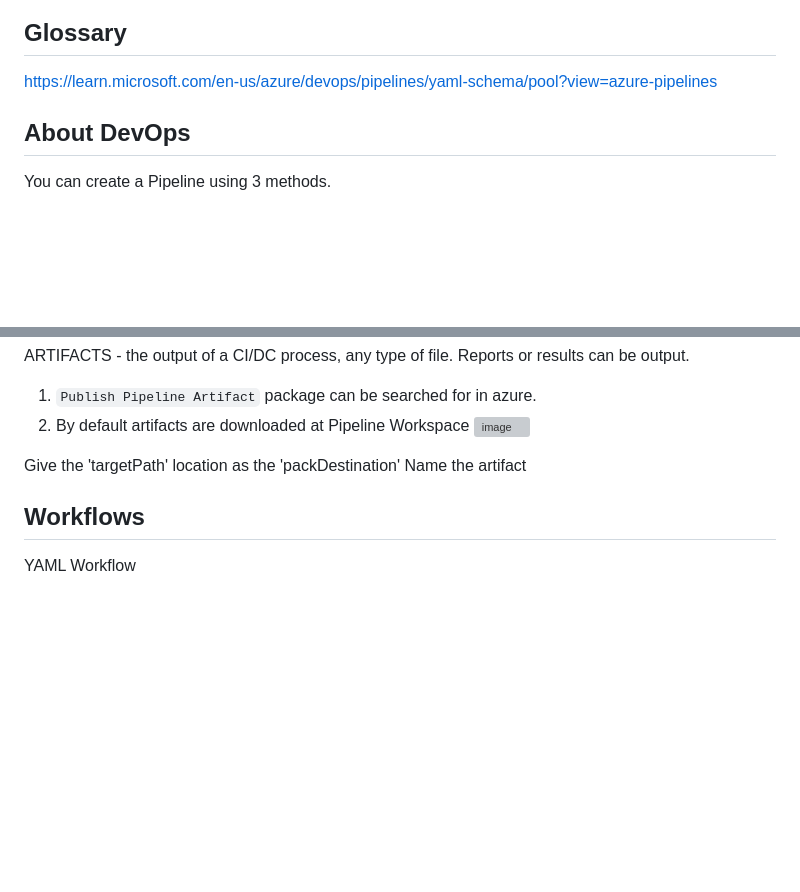
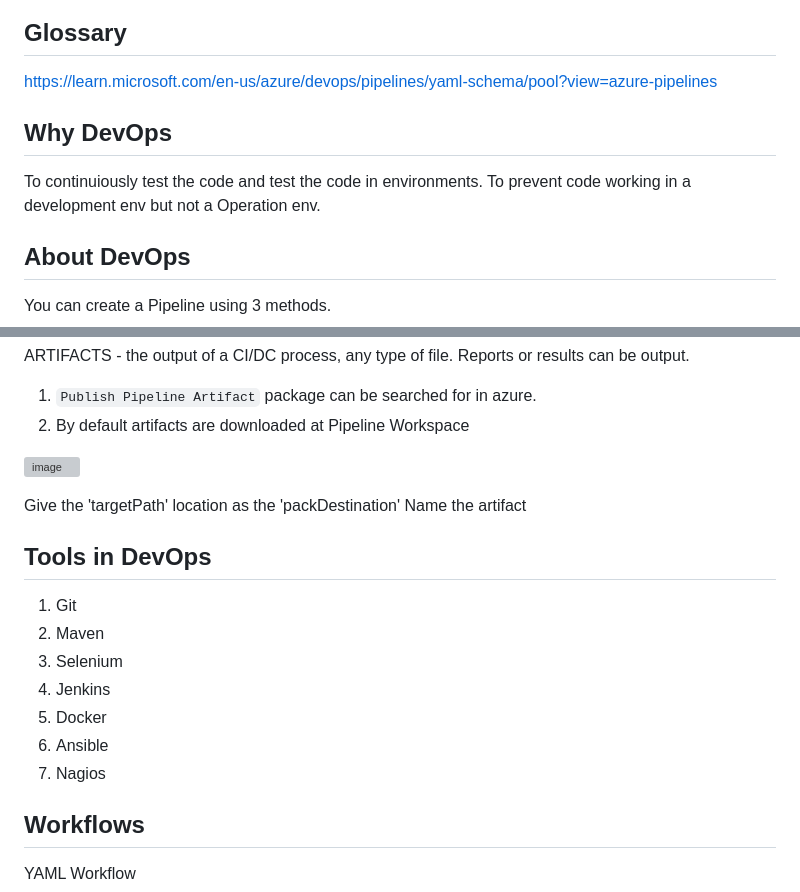
Before and after one commit to webdesignsbytom/fullstack-starter, a Markdown page: Microsoft/azure.md, 2 parts joined by grey strips. Drawn GitHub-style; blank space fills up the shorter version; grey boxes are pictures that could not be loaded.

```diff
--- a/Microsoft/azure.md
+++ b/Microsoft/azure.md
@@ -3,6 +3,11 @@
 ## Glossary
 
 https://learn.microsoft.com/en-us/azure/devops/pipelines/yaml-schema/pool?view=azure-pipelines
+
+## Why DevOps
+
+To continuiously test the code and test the code in environments.
+To prevent code working in a development env but not a Operation env.
 
 ## About DevOps
 
@@ -19,10 +24,22 @@ Reports or results can be output.
 
 1. `Publish Pipeline Artifact` package can be searched for in azure.
 2. By default artifacts are downloaded at Pipeline Workspace
+
 ![image](https://github.com/user-attachments/assets/54915fc3-a544-4eeb-ab81-f658750b1115)
 
 Give the 'targetPath' location as the 'packDestination'
 Name the artifact
+
+## Tools in DevOps
+
+1. Git
+2. Maven
+3. Selenium
+4. Jenkins
+5. Docker
+6. Ansible
+7. Nagios
+
 
 ## Workflows
 
```
